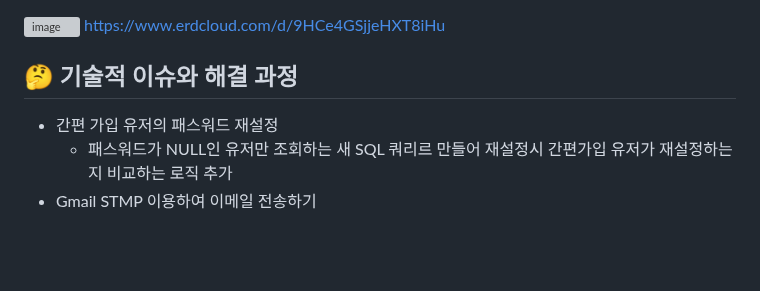
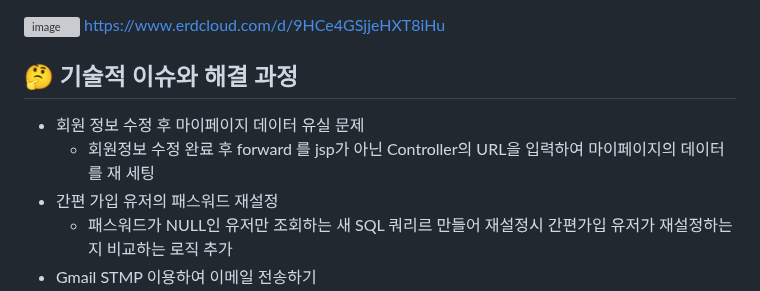
Before and after one commit to ming47/CodeQuest_v1, a Markdown page: README.md, the part around the change. Drawn GitHub-style; blank space fills up the shorter version; grey boxes are pictures that could not be loaded.

```diff
--- a/README.md
+++ b/README.md
@@ -58,6 +58,8 @@ https://www.erdcloud.com/d/9HCe4GSjjeHXT8iHu
 <br>
 
 ## 🤔 기술적 이슈와 해결 과정
+- 회원 정보 수정 후 마이페이지 데이터 유실 문제
+    - 회원정보 수정 완료 후 forward 를 jsp가 아닌 Controller의 URL을 입력하여 마이페이지의 데이터를 재 세팅
 - 간편 가입 유저의 패스워드 재설정
     - 패스워드가 NULL인 유저만 조회하는 새 SQL 쿼리르 만들어 재설정시 간편가입 유저가 재설정하는지 비교하는 로직 추가
 - Gmail STMP 이용하여 이메일 전송하기
```
